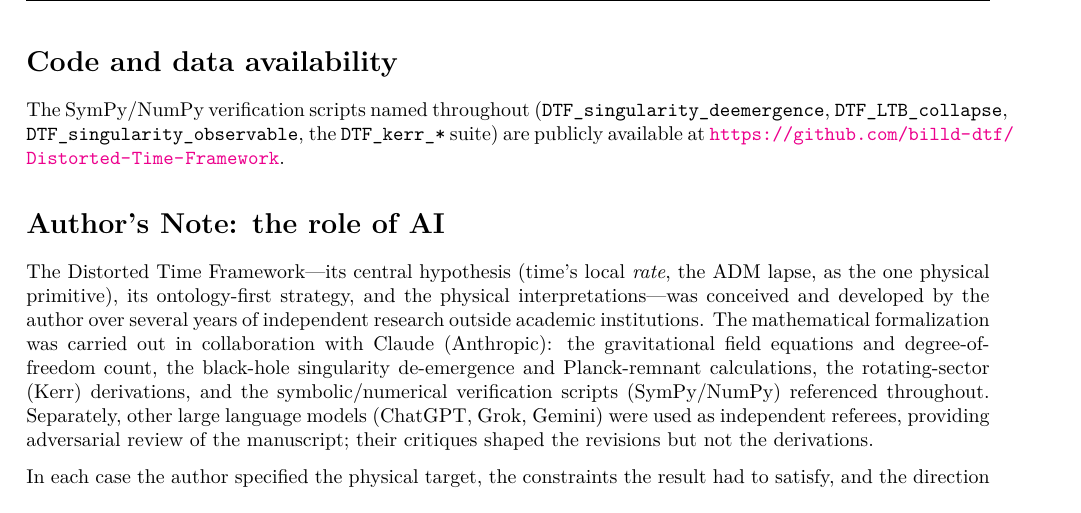
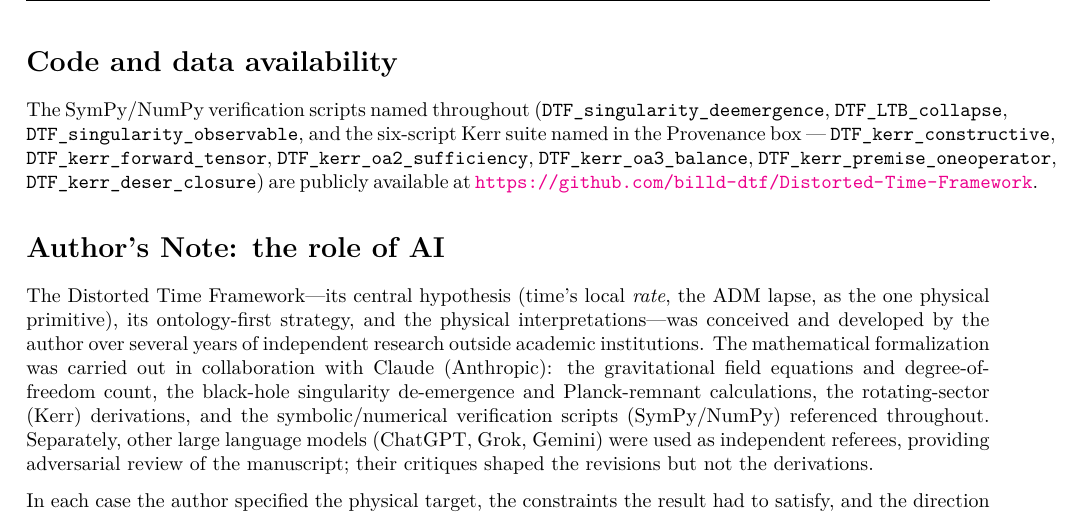
Before and after one commit to billd-dtf/Distorted-Time-Framework, a LaTeX paper (Papers/DTF_Vol2_ShapeOfTime_v1-R30.tex): part of page 14 of 14, cut so that both start at the same text. Compiled offline with pdfLaTeX.

Commit message:
Update Vol II to R30: precise Kerr-suite naming in code availability
Replaces the "DTF_kerr_*" wildcard with the six finalized script names
explicitly, matching what is actually in this repository's Vol2/ folder.

Co-Authored-By: Claude Opus 4.8 <noreply@anthropic.com>

```diff
--- a/Papers/DTF_Vol2_ShapeOfTime_v1-R29.tex
+++ b/Papers/DTF_Vol2_ShapeOfTime_v1-R30.tex
@@ -425,8 +425,11 @@ is standard linearised gravity. Nothing here rests on circular reasoning.
 \section*{Code and data availability}
 \addcontentsline{toc}{section}{Code and data availability}
 {\small The SymPy/NumPy verification scripts named throughout (\texttt{DTF\_singularity\_deemergence},
-\texttt{DTF\_LTB\_collapse}, \texttt{DTF\_singularity\_observable}, the \texttt{DTF\_kerr\_*} suite) are
-publicly available at \url{https://github.com/billd-dtf/Distorted-Time-Framework}.\par}
+\texttt{DTF\_LTB\_collapse}, \texttt{DTF\_singularity\_observable}, and the six-script Kerr suite named in
+the Provenance box --- \texttt{DTF\_kerr\_constructive}, \texttt{DTF\_kerr\_forward\_tensor},
+\texttt{DTF\_kerr\_oa2\_sufficiency}, \texttt{DTF\_kerr\_oa3\_balance},
+\texttt{DTF\_kerr\_premise\_oneoperator}, \texttt{DTF\_kerr\_deser\_closure}) are publicly available at
+\url{https://github.com/billd-dtf/Distorted-Time-Framework}.\par}
 
 \section*{Author's Note: the role of AI}
 \addcontentsline{toc}{section}{Author's Note: the role of AI}
```
Also changed, not shown: Papers/DTF_Vol2_ShapeOfTime_v1-R29.pdf (deleted), Papers/DTF_Vol2_ShapeOfTime_v1-R30.pdf (added).
